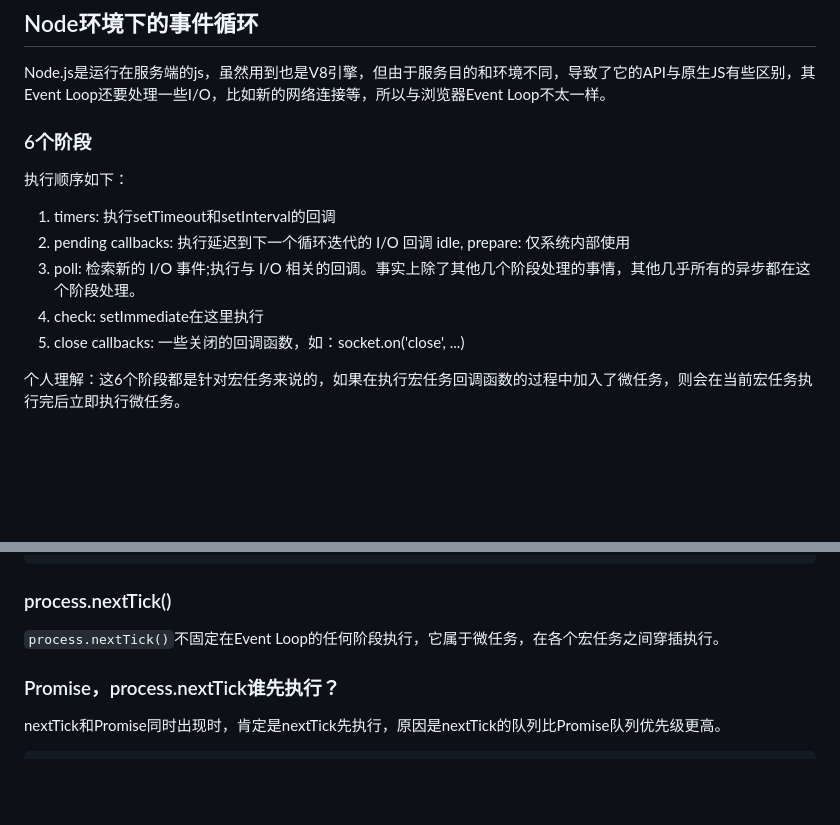
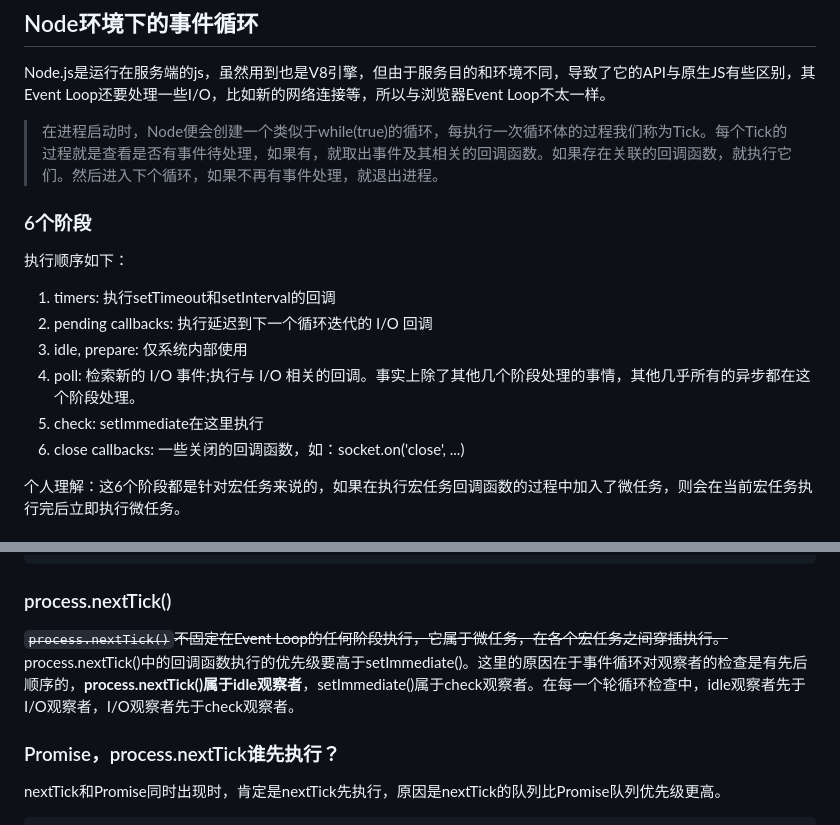
Before and after one commit to feipeng123s/notes, a Markdown page: JavaScript/事件循环（Event Loop）.md, 2 parts joined by grey strips. GitHub-like rendering; blank space fills up the shorter version.

````diff
--- a/JavaScript/事件循环（Event Loop）.md
+++ b/JavaScript/事件循环（Event Loop）.md
@@ -80,14 +80,16 @@ Event Loops中，每一次循环称为tick，每次tick的流程如下：
 ## Node环境下的事件循环
 Node.js是运行在服务端的js，虽然用到也是V8引擎，但由于服务目的和环境不同，导致了它的API与原生JS有些区别，其Event Loop还要处理一些I/O，比如新的网络连接等，所以与浏览器Event Loop不太一样。
 
+> 在进程启动时，Node便会创建一个类似于while(true)的循环，每执行一次循环体的过程我们称为Tick。每个Tick的过程就是查看是否有事件待处理，如果有，就取出事件及其相关的回调函数。如果存在关联的回调函数，就执行它们。然后进入下个循环，如果不再有事件处理，就退出进程。
+
 ### 6个阶段
 执行顺序如下：
 1. timers: 执行setTimeout和setInterval的回调
 2. pending callbacks: 执行延迟到下一个循环迭代的 I/O 回调
-idle, prepare: 仅系统内部使用
-3. poll: 检索新的 I/O 事件;执行与 I/O 相关的回调。事实上除了其他几个阶段处理的事情，其他几乎所有的异步都在这个阶段处理。
-4. check: setImmediate在这里执行
-5. close callbacks: 一些关闭的回调函数，如：socket.on('close', ...)
+3. idle, prepare: 仅系统内部使用
+4. poll: 检索新的 I/O 事件;执行与 I/O 相关的回调。事实上除了其他几个阶段处理的事情，其他几乎所有的异步都在这个阶段处理。
+5. check: setImmediate在这里执行
+6. close callbacks: 一些关闭的回调函数，如：socket.on('close', ...)
 
 个人理解：这6个阶段都是针对宏任务来说的，如果在执行宏任务回调函数的过程中加入了微任务，则会在当前宏任务执行完后立即执行微任务。
 
@@ -125,7 +127,8 @@ setTimeout(() => {
 ```
 
 ### process.nextTick()
-`process.nextTick()`不固定在Event Loop的任何阶段执行，它属于微任务，在各个宏任务之间穿插执行。
+~~`process.nextTick()`不固定在Event Loop的任何阶段执行，它属于微任务，在各个宏任务之间穿插执行。~~
+process.nextTick()中的回调函数执行的优先级要高于setImmediate()。这里的原因在于事件循环对观察者的检查是有先后顺序的，**process.nextTick()属于idle观察者**，setImmediate()属于check观察者。在每一个轮循环检查中，idle观察者先于I/O观察者，I/O观察者先于check观察者。
 
 ### Promise，process.nextTick谁先执行？
 nextTick和Promise同时出现时，肯定是nextTick先执行，原因是nextTick的队列比Promise队列优先级更高。
````
Also changed, not shown: JavaScript/上下文&作用域&闭包.md (+1 -1 lines), RabbitMQ介绍.md (added, +128 -0 lines).
